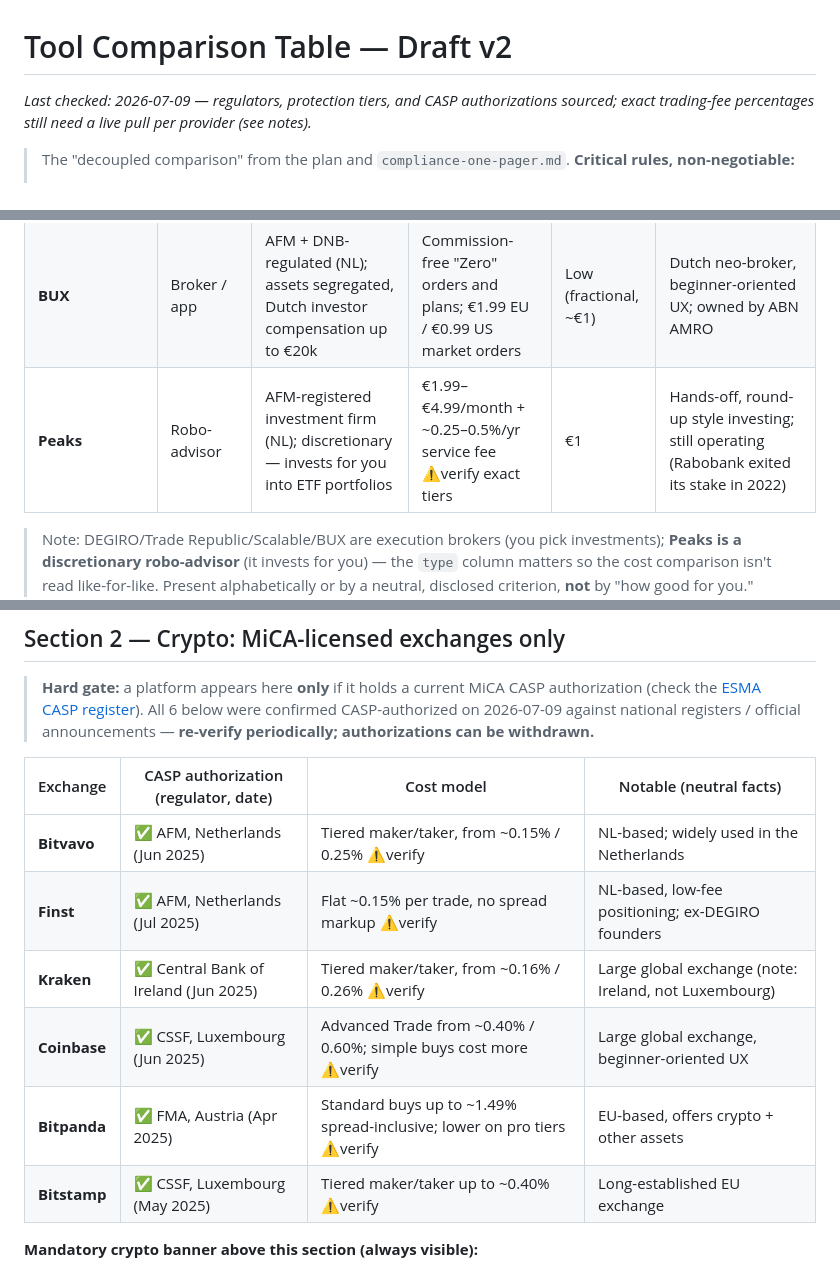
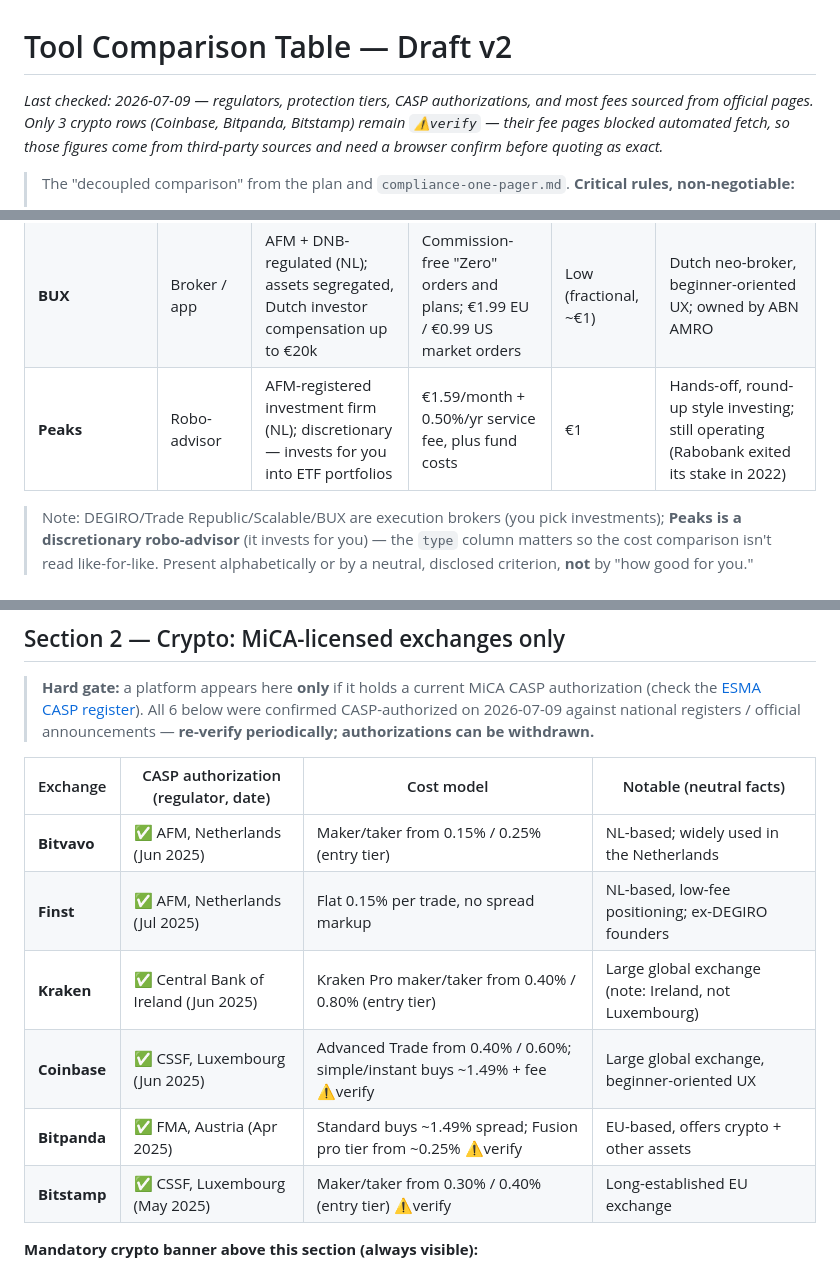
Before and after one commit to ZzArZzO/new-investor-app, a Markdown page: comparison-table-draft.md, 3 parts joined by grey strips. Rendered like a GitHub page.

Commit message:
docs: sync exact broker/exchange fees into comparison-table-draft
Mirrors the fee corrections made on app-mvp (Kraken 0.80% taker, Peaks new plan, 3 crypto rows still browser-verify) so main doesn't diverge.

```diff
--- a/comparison-table-draft.md
+++ b/comparison-table-draft.md
@@ -1,5 +1,5 @@
 # Tool Comparison Table — Draft v2
-*Last checked: 2026-07-09 — regulators, protection tiers, and CASP authorizations sourced; exact trading-fee percentages still need a live pull per provider (see notes).*
+*Last checked: 2026-07-09 — regulators, protection tiers, CASP authorizations, and most fees sourced from official pages. Only 3 crypto rows (Coinbase, Bitpanda, Bitstamp) remain `⚠️verify` — their fee pages blocked automated fetch, so those figures come from third-party sources and need a browser confirm before quoting as exact.*
 
 > The "decoupled comparison" from the plan and `compliance-one-pager.md`. **Critical rules, non-negotiable:**
 > 1. **Shown to everyone**, identically — never "your quiz result → this one tool for you." (Keeps us out of MiFID "personal recommendation" territory.)
@@ -20,7 +20,7 @@ Columns for the live UI: **Provider · Type · Regulation/protection · Headline
 | **Trade Republic** | Broker / app (licensed bank) | BaFin-regulated (DE), operates as a bank; cash covered to €100k | Flat €1 per order; recurring ETF/stock savings plans free | €1 savings plans | App-first; automated recurring ETF buys; interest paid on cash |
 | **Scalable Capital** | Broker + robo | BaFin-regulated (DE); cash segregated, €100k deposit guarantee | Free Broker €0.99/trade, or PRIME+ €4.99/month flat for unlimited trades | €1 | Offers both self-directed and managed (robo) portfolios |
 | **BUX** | Broker / app | AFM + DNB-regulated (NL); assets segregated, Dutch investor compensation up to €20k | Commission-free "Zero" orders and plans; €1.99 EU / €0.99 US market orders | Low (fractional, ~€1) | Dutch neo-broker, beginner-oriented UX; owned by ABN AMRO |
-| **Peaks** | Robo-advisor | AFM-registered investment firm (NL); discretionary — invests for you into ETF portfolios | €1.99–€4.99/month + ~0.25–0.5%/yr service fee ⚠️verify exact tiers | €1 | Hands-off, round-up style investing; still operating (Rabobank exited its stake in 2022) |
+| **Peaks** | Robo-advisor | AFM-registered investment firm (NL); discretionary — invests for you into ETF portfolios | €1.59/month + 0.50%/yr service fee, plus fund costs | €1 | Hands-off, round-up style investing; still operating (Rabobank exited its stake in 2022) |
 
 > Note: DEGIRO/Trade Republic/Scalable/BUX are execution brokers (you pick investments); **Peaks is a discretionary robo-advisor** (it invests for you) — the `type` column matters so the cost comparison isn't read like-for-like. Present alphabetically or by a neutral, disclosed criterion, **not** by "how good for you." (Sourced 2026-07-09: BaFin/AFM/DNB registers, provider fee pages, brokerchooser/curvo reviews.)
 
@@ -32,12 +32,12 @@ Columns for the live UI: **Provider · Type · Regulation/protection · Headline
 
 | Exchange | CASP authorization (regulator, date) | Cost model | Notable (neutral facts) |
 |---|---|---|---|
-| **Bitvavo** | ✅ AFM, Netherlands (Jun 2025) | Tiered maker/taker, from ~0.15% / 0.25% ⚠️verify | NL-based; widely used in the Netherlands |
-| **Finst** | ✅ AFM, Netherlands (Jul 2025) | Flat ~0.15% per trade, no spread markup ⚠️verify | NL-based, low-fee positioning; ex-DEGIRO founders |
-| **Kraken** | ✅ Central Bank of Ireland (Jun 2025) | Tiered maker/taker, from ~0.16% / 0.26% ⚠️verify | Large global exchange (note: Ireland, not Luxembourg) |
-| **Coinbase** | ✅ CSSF, Luxembourg (Jun 2025) | Advanced Trade from ~0.40% / 0.60%; simple buys cost more ⚠️verify | Large global exchange, beginner-oriented UX |
-| **Bitpanda** | ✅ FMA, Austria (Apr 2025) | Standard buys up to ~1.49% spread-inclusive; lower on pro tiers ⚠️verify | EU-based, offers crypto + other assets |
-| **Bitstamp** | ✅ CSSF, Luxembourg (May 2025) | Tiered maker/taker up to ~0.40% ⚠️verify | Long-established EU exchange |
+| **Bitvavo** | ✅ AFM, Netherlands (Jun 2025) | Maker/taker from 0.15% / 0.25% (entry tier) | NL-based; widely used in the Netherlands |
+| **Finst** | ✅ AFM, Netherlands (Jul 2025) | Flat 0.15% per trade, no spread markup | NL-based, low-fee positioning; ex-DEGIRO founders |
+| **Kraken** | ✅ Central Bank of Ireland (Jun 2025) | Kraken Pro maker/taker from 0.40% / 0.80% (entry tier) | Large global exchange (note: Ireland, not Luxembourg) |
+| **Coinbase** | ✅ CSSF, Luxembourg (Jun 2025) | Advanced Trade from 0.40% / 0.60%; simple/instant buys ~1.49% + fee ⚠️verify | Large global exchange, beginner-oriented UX |
+| **Bitpanda** | ✅ FMA, Austria (Apr 2025) | Standard buys ~1.49% spread; Fusion pro tier from ~0.25% ⚠️verify | EU-based, offers crypto + other assets |
+| **Bitstamp** | ✅ CSSF, Luxembourg (May 2025) | Maker/taker from 0.30% / 0.40% (entry tier) ⚠️verify | Long-established EU exchange |
 
 **Mandatory crypto banner above this section (always visible):**
 > ⚠️ *Crypto is high-risk — prices are extremely volatile and you can lose your entire investment. There is generally no investor-compensation scheme. Only ever use MiCA-licensed platforms, and never invest more than you can afford to lose.*
```
Also changed, not shown: other parts of comparison-table-draft.md (+1 -1 lines).
